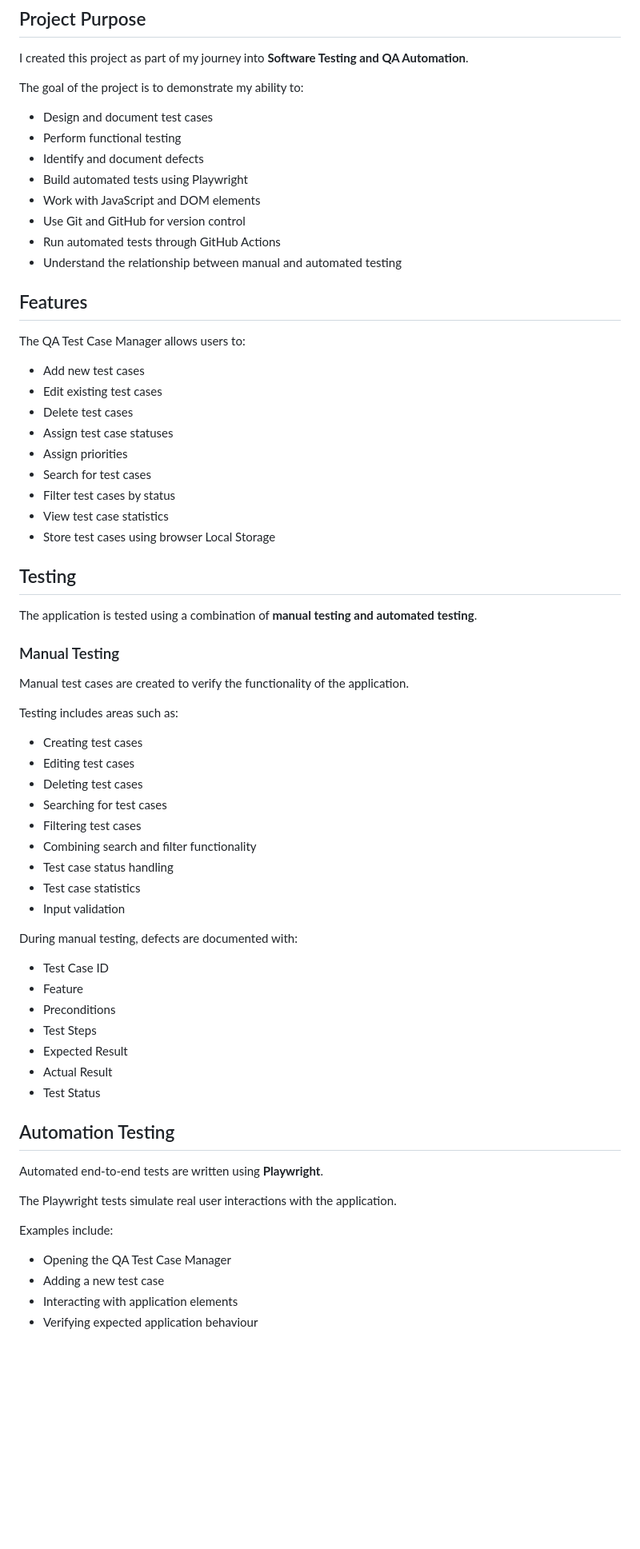
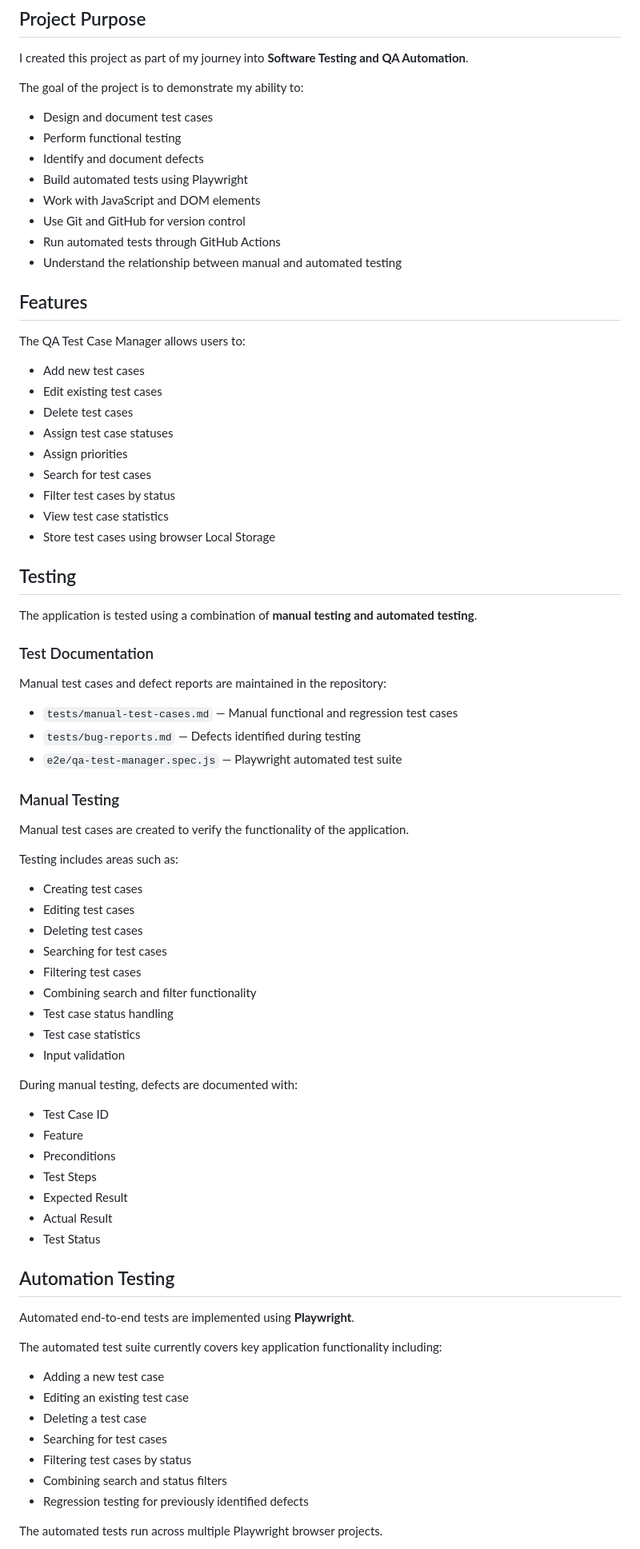
Before and after one commit to SiwakheNkosi/qa-test-manager, a Markdown page: README.md, the part around one of its changes. Shown at 80% size. GitHub-like rendering; blank space fills up the shorter version.

```diff
--- a/README.md
+++ b/README.md
@@ -10,32 +10,40 @@ I created this project as part of my journey into **Software Testing and QA Auto
 
 The goal of the project is to demonstrate my ability to:
 
-* Design and document test cases
-* Perform functional testing
-* Identify and document defects
-* Build automated tests using Playwright
-* Work with JavaScript and DOM elements
-* Use Git and GitHub for version control
-* Run automated tests through GitHub Actions
-* Understand the relationship between manual and automated testing
+- Design and document test cases
+- Perform functional testing
+- Identify and document defects
+- Build automated tests using Playwright
+- Work with JavaScript and DOM elements
+- Use Git and GitHub for version control
+- Run automated tests through GitHub Actions
+- Understand the relationship between manual and automated testing
 
 ## Features
 
 The QA Test Case Manager allows users to:
 
-* Add new test cases
-* Edit existing test cases
-* Delete test cases
-* Assign test case statuses
-* Assign priorities
-* Search for test cases
-* Filter test cases by status
-* View test case statistics
-* Store test cases using browser Local Storage
+- Add new test cases
+- Edit existing test cases
+- Delete test cases
+- Assign test case statuses
+- Assign priorities
+- Search for test cases
+- Filter test cases by status
+- View test case statistics
+- Store test cases using browser Local Storage
 
 ## Testing
 
 The application is tested using a combination of **manual testing and automated testing**.
+
+### Test Documentation
+
+Manual test cases and defect reports are maintained in the repository:
+
+- `tests/manual-test-cases.md` — Manual functional and regression test cases
+- `tests/bug-reports.md` — Defects identified during testing
+- `e2e/qa-test-manager.spec.js` — Playwright automated test suite
 
 ### Manual Testing
 
@@ -43,36 +51,39 @@ Manual test cases are created to verify the functionality of the application.
 
 Testing includes areas such as:
 
-* Creating test cases
-* Editing test cases
-* Deleting test cases
-* Searching for test cases
-* Filtering test cases
-* Combining search and filter functionality
-* Test case status handling
-* Test case statistics
-* Input validation
+- Creating test cases
+- Editing test cases
+- Deleting test cases
+- Searching for test cases
+- Filtering test cases
+- Combining search and filter functionality
+- Test case status handling
+- Test case statistics
+- Input validation
 
 During manual testing, defects are documented with:
 
-* Test Case ID
-* Feature
-* Preconditions
-* Test Steps
-* Expected Result
-* Actual Result
-* Test Status
+- Test Case ID
+- Feature
+- Preconditions
+- Test Steps
+- Expected Result
+- Actual Result
+- Test Status
 
 ## Automation Testing
 
-Automated end-to-end tests are written using **Playwright**.
+Automated end-to-end tests are implemented using **Playwright**.
 
-The Playwright tests simulate real user interactions with the application.
+The automated test suite currently covers key application functionality including:
 
-Examples include:
+- Adding a new test case
+- Editing an existing test case
+- Deleting a test case
+- Searching for test cases
+- Filtering test cases by status
+- Combining search and status filters
+- Regression testing for previously identified defects
 
-* Opening the QA Test Case Manager
-* Adding a new test case
-* Interacting with application elements
-* Verifying expected application behaviour
+The automated tests run across multiple Playwright browser projects.
 
```
Also changed, not shown: other parts of README.md (+55 -38 lines).
